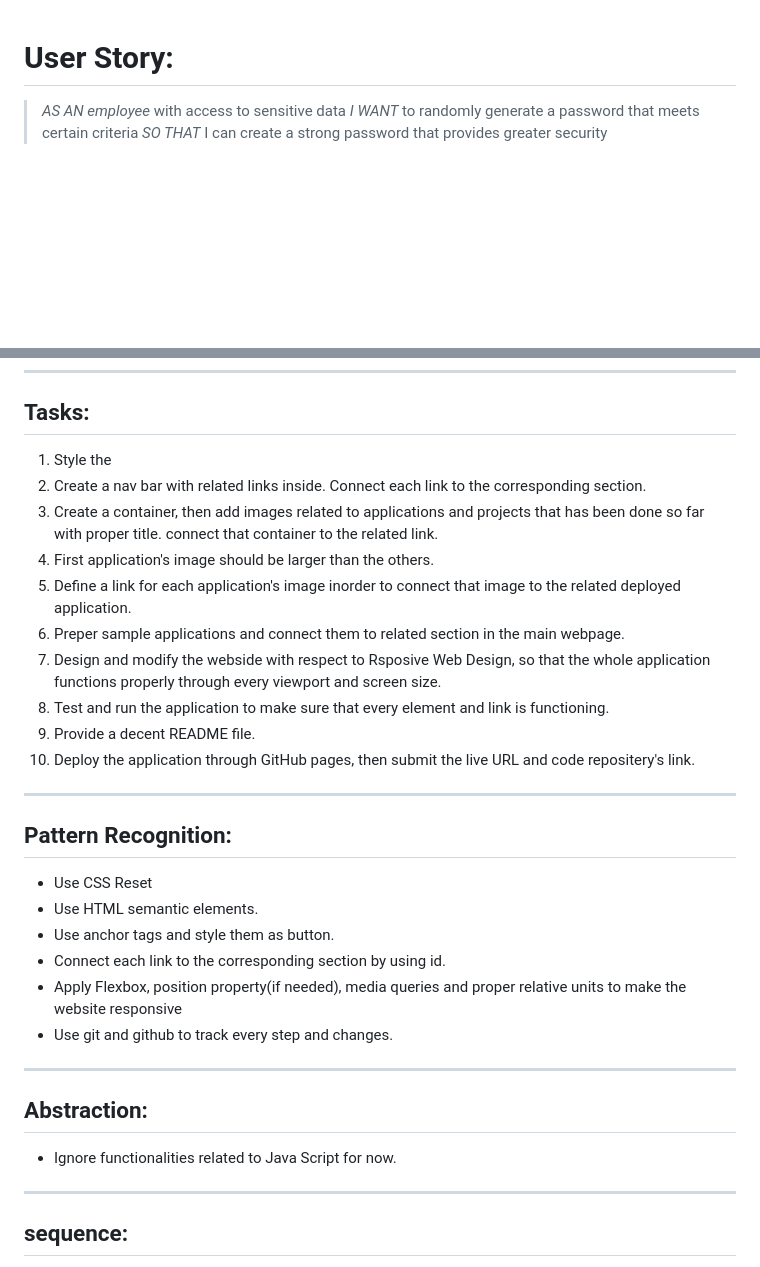
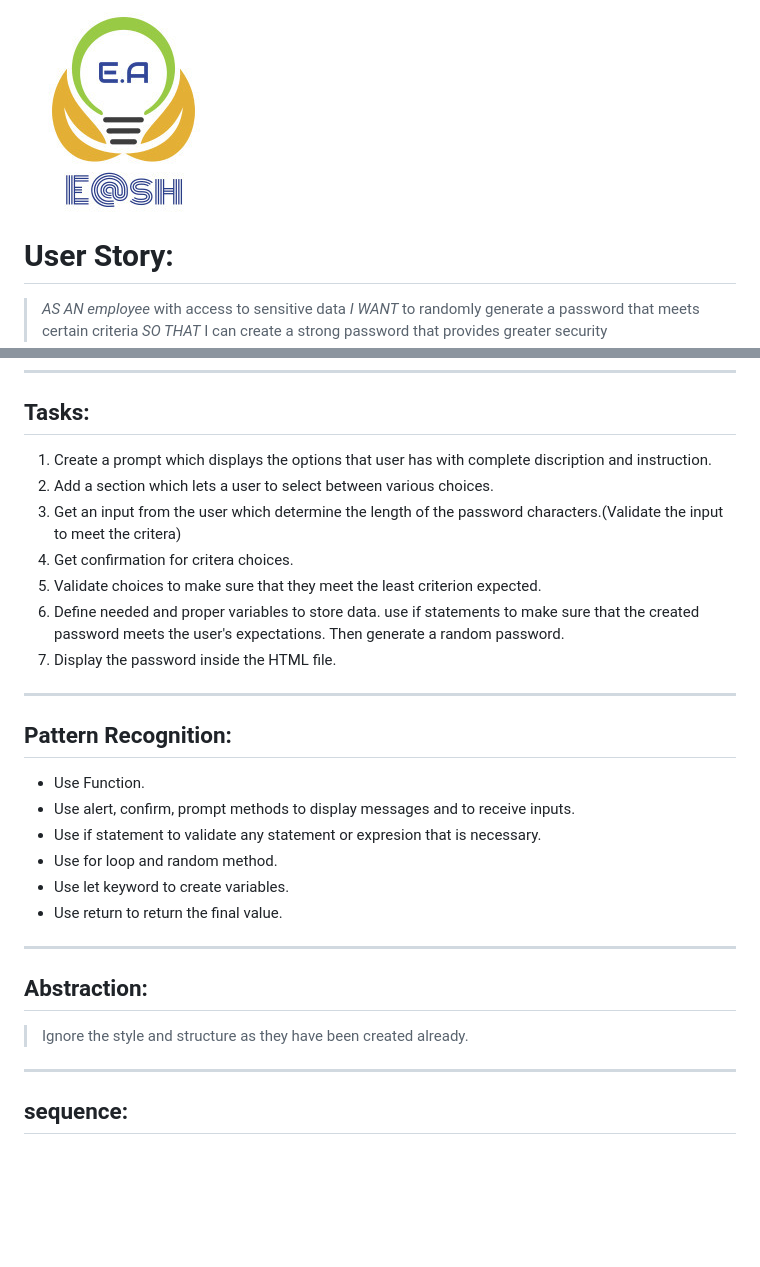
Before and after one commit to EhsanAsh/password_generator, a Markdown page: assets/work-flow.md, 2 parts joined by grey strips. Drawn GitHub-style; pictures changed too: assets/image/SmallSquareLogoJpg.jpg (added); blank space fills up the shorter version.

Commit message:
modify work-flow.md file- late modificatios

```diff
--- a/assets/work-flow.md
+++ b/assets/work-flow.md
@@ -1,3 +1,5 @@
+![Build Status](./image/SmallSquareLogoJpg.jpg)
+
 # User Story:
 
 >*AS AN employee* with access to sensitive data
@@ -30,29 +32,26 @@
 
 ---
 ## Tasks:
-1. Style the
-2. Create a nav bar with related links inside. Connect each link to the corresponding section.
-3. Create a container, then add images related to applications and projects that has been done so far with proper title. connect that container to the related link.
-4. First application's image should be larger than the others.
-5. Define a link for each application's image inorder to connect that image to the related deployed application.
-6. Preper sample applications  and connect them to related section in the main webpage.
-7. Design and modify the webside with respect to Rsposive Web Design, so that the whole application functions properly through every viewport and screen size.
-8. Test and run the application to make sure that every element and link is functioning.
-9. Provide a decent README file.
-10. Deploy the application through GitHub pages, then submit the live URL and code repositery's link.
+1. Create a prompt which displays the options that user has with complete discription and instruction.
+2. Add a section which lets a user to select between various choices.
+3. Get an input from the user which determine the length of the password characters.(Validate the input to meet the critera)
+4. Get confirmation for critera choices.
+5. Validate choices to make sure that they meet the least criterion expected.
+6. Define needed and proper variables to store data. use if statements to make sure that the created password meets the user's expectations. Then generate a random password.
+7. Display the password inside the HTML file.
 
 ---
 ## Pattern Recognition:
-- Use CSS Reset
-- Use HTML semantic elements.
-- Use anchor tags and style them as button.
-- Connect each link to the corresponding section by using id.
-- Apply Flexbox, position property(if needed), media queries and proper relative units to make the website responsive
-- Use git and github to track every step and changes.
+- Use Function.
+- Use alert, confirm, prompt methods to display messages and to receive inputs.
+- Use if statement to validate any statement or expresion that is necessary.
+- Use for loop and random method.
+- Use let keyword to create variables.
+- Use return to return the final value.
 
 ---
 ## Abstraction:
-- Ignore functionalities related to Java Script for now.
+>Ignore the style and structure as they have been created already.
 
 ---
 ## sequence:
```
